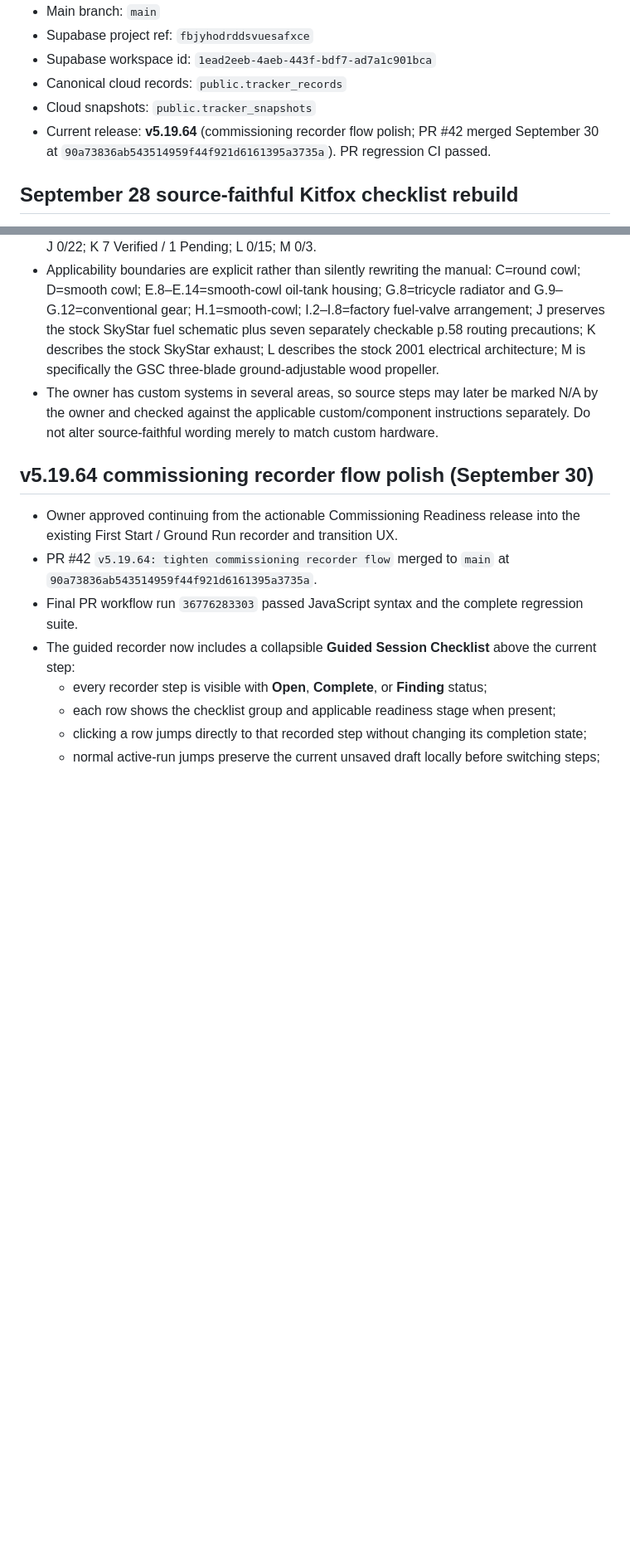
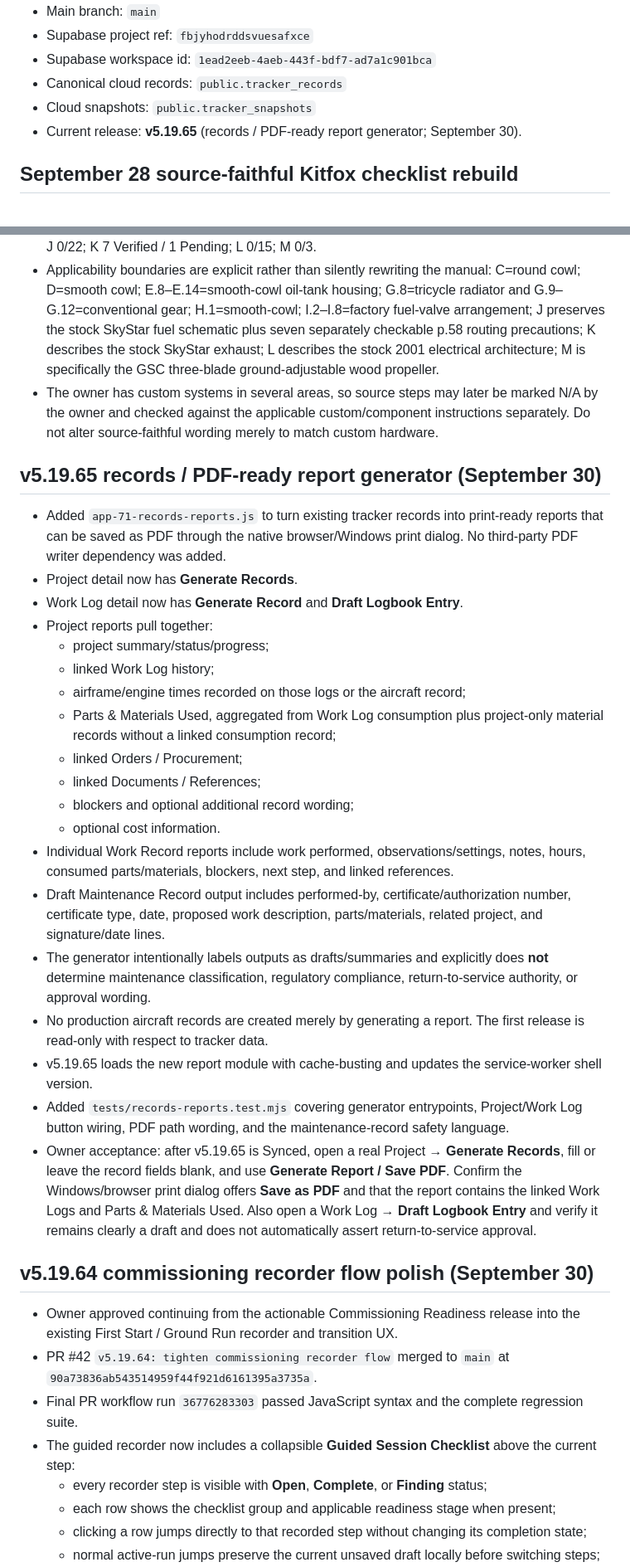
Before and after one commit to mtm951/N594ZS-Tracker, a Markdown page: CHATGPT_HANDOFF.md, 2 parts joined by grey strips. Shown at 83% size. Drawn GitHub-style; blank space fills up the shorter version.

Commit message:
Handoff: v5.19.65 records report generator

```diff
--- a/CHATGPT_HANDOFF.md
+++ b/CHATGPT_HANDOFF.md
@@ -14,7 +14,7 @@ This file exists to preserve development continuity across ChatGPT conversations
 - Supabase workspace id: `1ead2eeb-4aeb-443f-bdf7-ad7a1c901bca`
 - Canonical cloud records: `public.tracker_records`
 - Cloud snapshots: `public.tracker_snapshots`
-- Current release: **v5.19.64** (commissioning recorder flow polish; PR #42 merged September 30 at `90a73836ab543514959f44f921d6161395a3735a`). PR regression CI passed.
+- Current release: **v5.19.65** (records / PDF-ready report generator; September 30).
 
 
 
@@ -45,6 +45,28 @@ This file exists to preserve development continuity across ChatGPT conversations
 
 
 
+
+## v5.19.65 records / PDF-ready report generator (September 30)
+
+- Added `app-71-records-reports.js` to turn existing tracker records into print-ready reports that can be saved as PDF through the native browser/Windows print dialog. No third-party PDF writer dependency was added.
+- Project detail now has **Generate Records**.
+- Work Log detail now has **Generate Record** and **Draft Logbook Entry**.
+- Project reports pull together:
+  - project summary/status/progress;
+  - linked Work Log history;
+  - airframe/engine times recorded on those logs or the aircraft record;
+  - Parts & Materials Used, aggregated from Work Log consumption plus project-only material records without a linked consumption record;
+  - linked Orders / Procurement;
+  - linked Documents / References;
+  - blockers and optional additional record wording;
+  - optional cost information.
+- Individual Work Record reports include work performed, observations/settings, notes, hours, consumed parts/materials, blockers, next step, and linked references.
+- Draft Maintenance Record output includes performed-by, certificate/authorization number, certificate type, date, proposed work description, parts/materials, related project, and signature/date lines.
+- The generator intentionally labels outputs as drafts/summaries and explicitly does **not** determine maintenance classification, regulatory compliance, return-to-service authority, or approval wording.
+- No production aircraft records are created merely by generating a report. The first release is read-only with respect to tracker data.
+- v5.19.65 loads the new report module with cache-busting and updates the service-worker shell version.
+- Added `tests/records-reports.test.mjs` covering generator entrypoints, Project/Work Log button wiring, PDF path wording, and the maintenance-record safety language.
+- Owner acceptance: after v5.19.65 is Synced, open a real Project → **Generate Records**, fill or leave the record fields blank, and use **Generate Report / Save PDF**. Confirm the Windows/browser print dialog offers **Save as PDF** and that the report contains the linked Work Logs and Parts & Materials Used. Also open a Work Log → **Draft Logbook Entry** and verify it remains clearly a draft and does not automatically assert return-to-service approval.
 
 ## v5.19.64 commissioning recorder flow polish (September 30)
 
```
